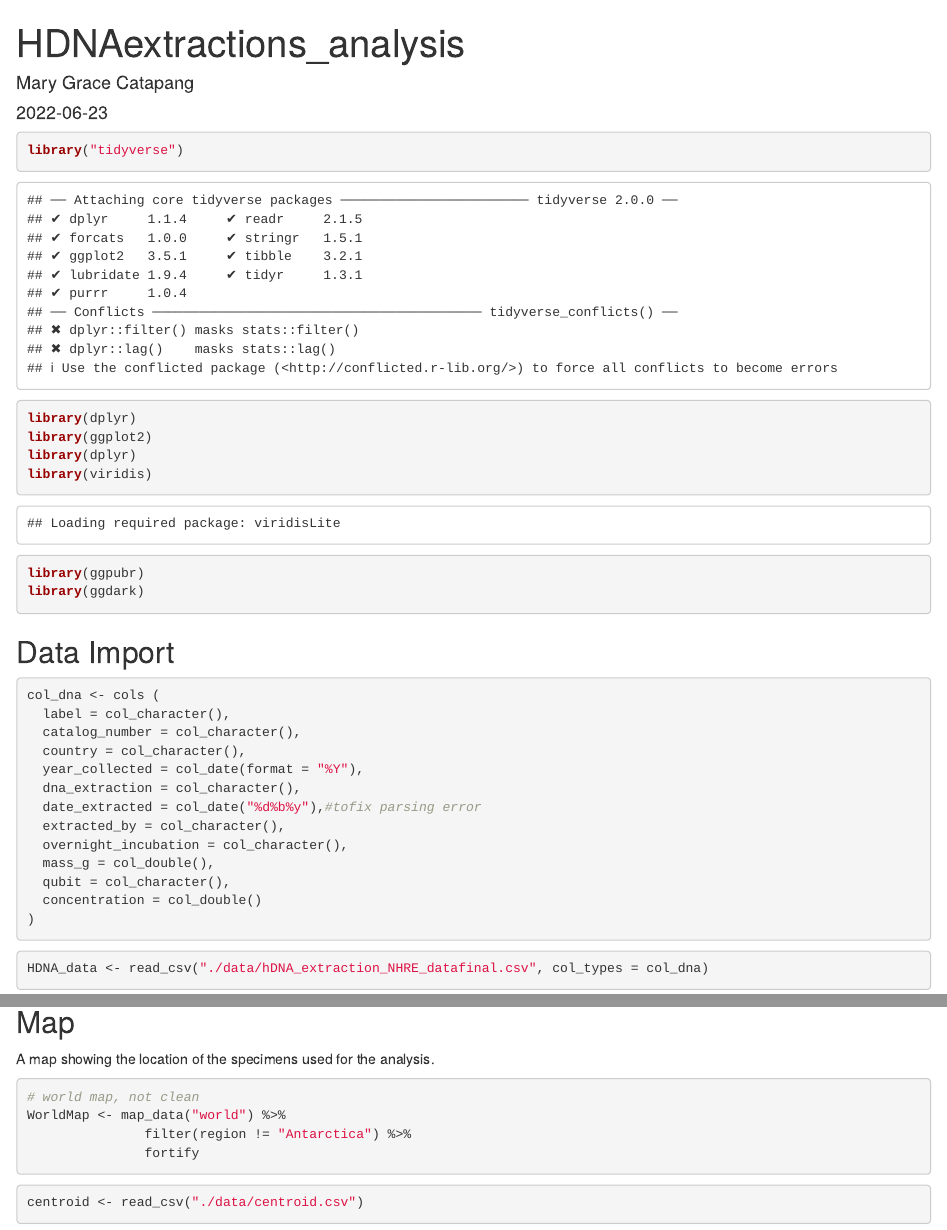
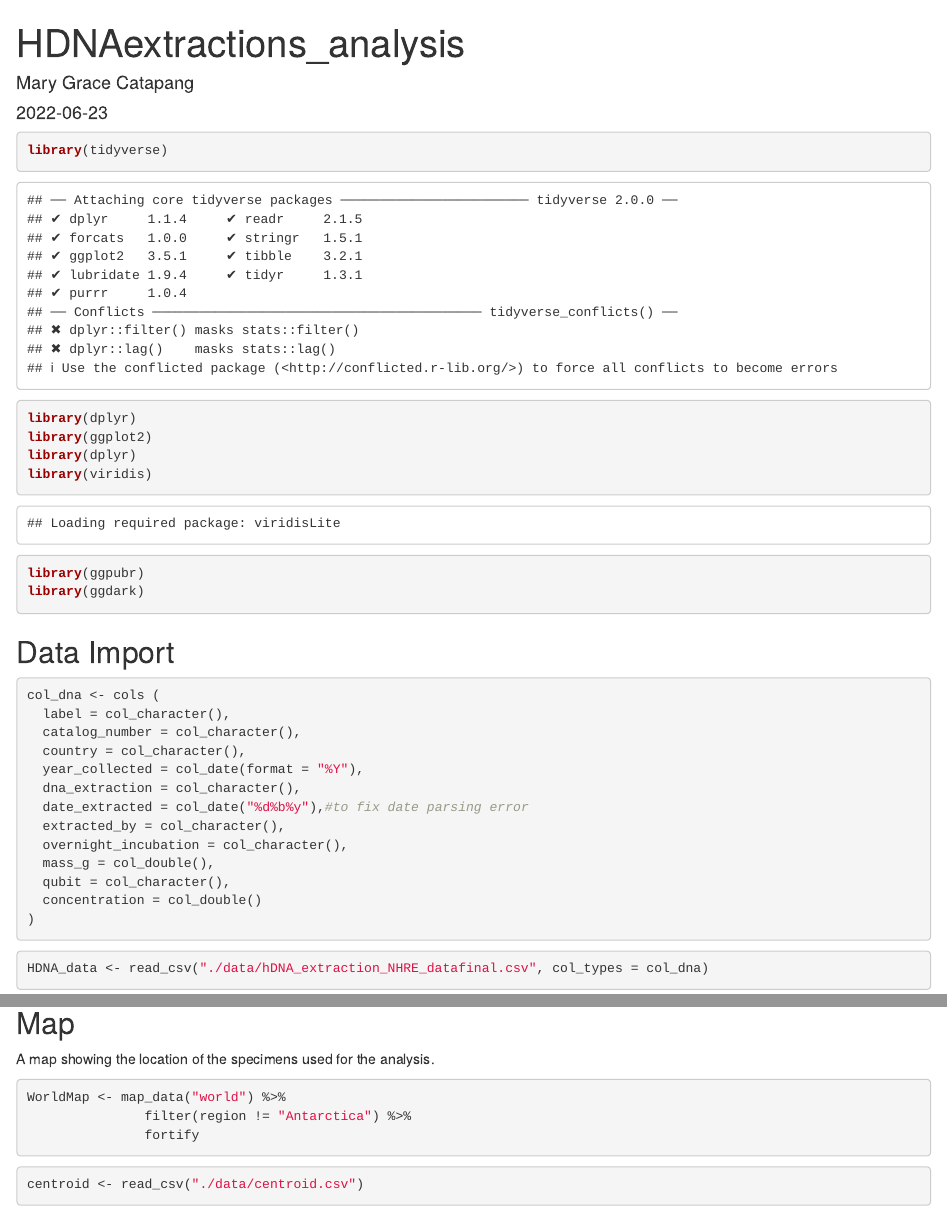
Before and after one commit to mgrasea/HistoricalDNAextractions, an R Markdown document (Rmd/HDNAextractions_analysis.Rmd): the page in a window 1100 px wide, from its top, and a second part further down, joined at a grey line. Rendered offline with R 4.5, knitr and Pandoc, with nearby package versions; some code elsewhere in the file could not run offline.

Commit message:
Edited some text.

````diff
--- a/Rmd/HDNAextractions_analysis.Rmd
+++ b/Rmd/HDNAextractions_analysis.Rmd
@@ -10,8 +10,8 @@ knitr::opts_chunk$set(echo = TRUE)
 knitr::opts_knit$set(root.dir = rprojroot::find_rstudio_root_file())
 ```
 
-```{r}
-library("tidyverse")
+```{r libraries}
+library(tidyverse)
 library(dplyr)
 library(ggplot2)
 library(dplyr)
@@ -29,7 +29,7 @@ col_dna <- cols (
   country = col_character(),
   year_collected = col_date(format = "%Y"),
   dna_extraction = col_character(),
-  date_extracted = col_date("%d%b%y"),#tofix parsing error
+  date_extracted = col_date("%d%b%y"),#to fix date parsing error
   extracted_by = col_character(),
   overnight_incubation = col_character(),
   mass_g = col_double(),
@@ -86,7 +82,6 @@ ggplot(HDNA_data, aes(x=year_collected, y=concentration_norm, color=country)) +
 A map showing the location of the specimens used for the analysis.
 
 ```{r world map}
-# world map, not clean
 WorldMap <- map_data("world") %>%
                filter(region != "Antarctica") %>%
                fortify
````
Also changed, not shown: Rmd/HDNAextractions_analysis.Rmd (11 more changed lines).
